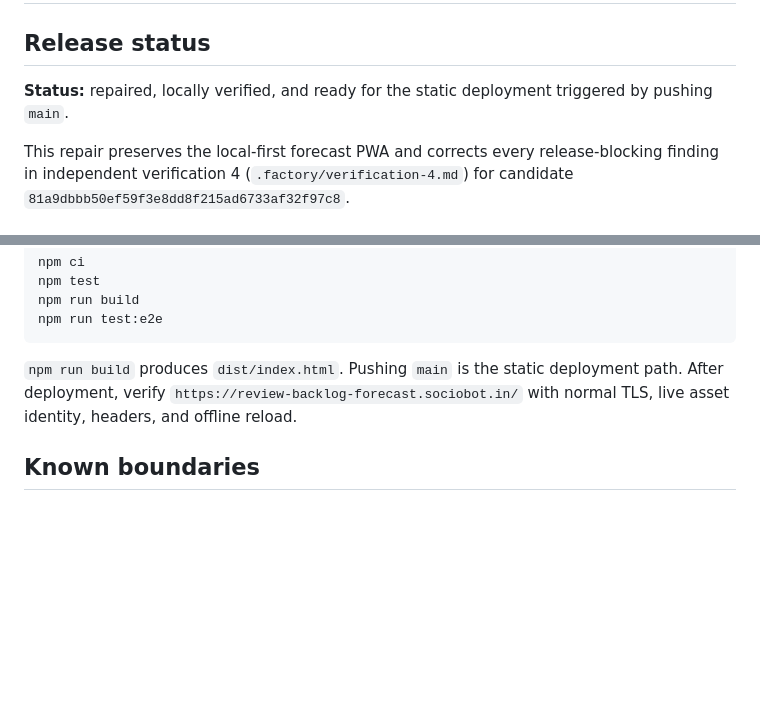
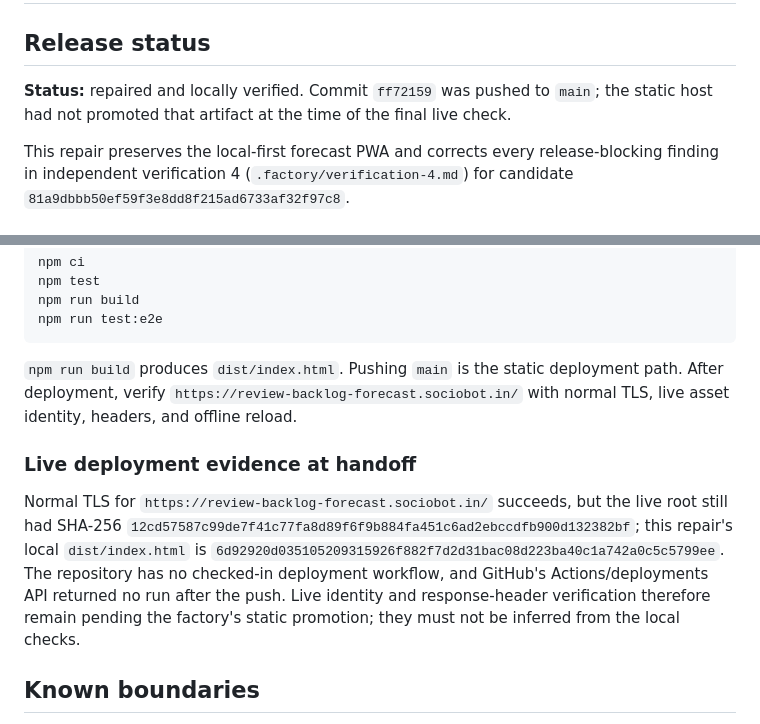
Before and after one commit to B-Divyesh/sf-review-backlog-forecast, a Markdown page: .factory/handoff.md, 2 parts joined by grey strips. Drawn GitHub-style; blank space fills up the shorter version.

Commit message:
docs: record deployment verification status

```diff
--- a/.factory/handoff.md
+++ b/.factory/handoff.md
@@ -2,7 +2,7 @@
 
 ## Release status
 
-**Status:** repaired, locally verified, and ready for the static deployment triggered by pushing `main`.
+**Status:** repaired and locally verified. Commit `ff72159` was pushed to `main`; the static host had not promoted that artifact at the time of the final live check.
 
 This repair preserves the local-first forecast PWA and corrects every release-blocking finding in independent verification 4 (`.factory/verification-4.md`) for candidate `81a9dbbb50ef59f3e8dd8f215ad6733af32f97c8`.
 
@@ -50,6 +50,10 @@ npm run test:e2e
 
 `npm run build` produces `dist/index.html`. Pushing `main` is the static deployment path. After deployment, verify `https://review-backlog-forecast.sociobot.in/` with normal TLS, live asset identity, headers, and offline reload.
 
+### Live deployment evidence at handoff
+
+Normal TLS for `https://review-backlog-forecast.sociobot.in/` succeeds, but the live root still had SHA-256 `12cd57587c99de7f41c77fa8d89f6f9b884fa451c6ad2ebccdfb900d132382bf`; this repair's local `dist/index.html` is `6d92920d035105209315926f882f7d2d31bac08d223ba40c1a742a0c5c5799ee`. The repository has no checked-in deployment workflow, and GitHub's Actions/deployments API returned no run after the push. Live identity and response-header verification therefore remain pending the factory's static promotion; they must not be inferred from the local checks.
+
 ## Known boundaries
 
 - The product models counts locally. It intentionally does not read, modify, authenticate to, or sync with Anki.
```
